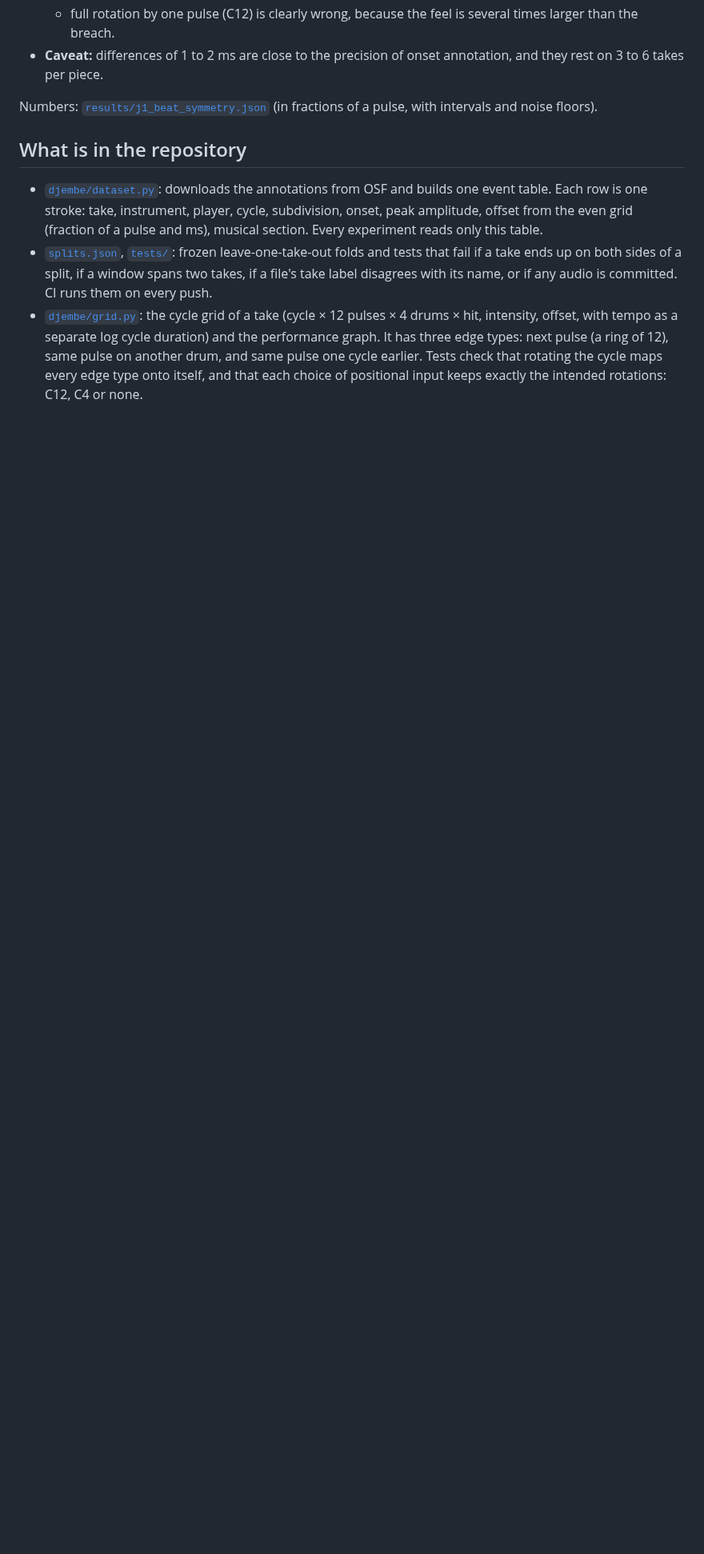
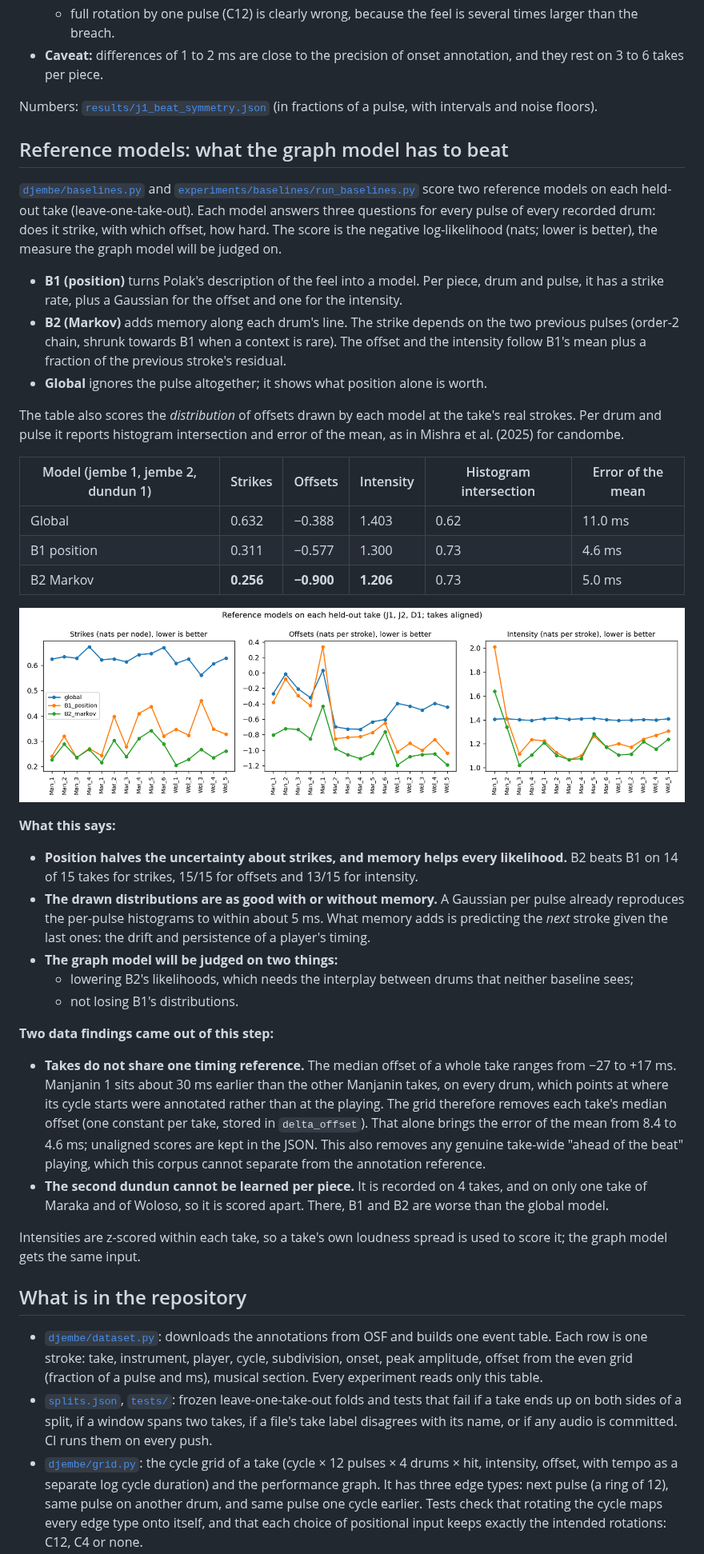
Before and after one commit to clementdumeril/Djembe, a Markdown page: README.md, the part around one of its changes. Shown at 80% size. GitHub-like rendering; pictures changed too: docs/figures/j2_baselines.png (added); blank space fills up the shorter version.

```diff
--- a/README.md
+++ b/README.md
@@ -59,6 +59,36 @@ Breaks, strokes more than half a pulse off and positions with fewer than 30 stro
 
 Numbers: [`results/j1_beat_symmetry.json`](results/j1_beat_symmetry.json) (in fractions of a pulse, with intervals and noise floors).
 
+## Reference models: what the graph model has to beat
+
+[`djembe/baselines.py`](djembe/baselines.py) and [`experiments/baselines/run_baselines.py`](experiments/baselines/run_baselines.py) score two reference models on each held-out take (leave-one-take-out). Each model answers three questions for every pulse of every recorded drum: does it strike, with which offset, how hard. The score is the negative log-likelihood (nats; lower is better), the measure the graph model will be judged on.
+- **B1 (position)** turns Polak's description of the feel into a model. Per piece, drum and pulse, it has a strike rate, plus a Gaussian for the offset and one for the intensity.
+- **B2 (Markov)** adds memory along each drum's line. The strike depends on the two previous pulses (order-2 chain, shrunk towards B1 when a context is rare). The offset and the intensity follow B1's mean plus a fraction of the previous stroke's residual.
+- **Global** ignores the pulse altogether; it shows what position alone is worth.
+
+The table also scores the *distribution* of offsets drawn by each model at the take's real strokes. Per drum and pulse it reports histogram intersection and error of the mean, as in Mishra et al. (2025) for candombe.
+
+| Model (jembe 1, jembe 2, dundun 1) | Strikes | Offsets | Intensity | Histogram intersection | Error of the mean |
+|---|---|---|---|---|---|
+| Global | 0.632 | −0.388 | 1.403 | 0.62 | 11.0 ms |
+| B1 position | 0.311 | −0.577 | 1.300 | 0.73 | 4.6 ms |
+| B2 Markov | **0.256** | **−0.900** | **1.206** | 0.73 | 5.0 ms |
+
+![Negative log-likelihood per held-out take](docs/figures/j2_baselines.png)
+
+**What this says:**
+- **Position halves the uncertainty about strikes, and memory helps every likelihood.** B2 beats B1 on 14 of 15 takes for strikes, 15/15 for offsets and 13/15 for intensity.
+- **The drawn distributions are as good with or without memory.** A Gaussian per pulse already reproduces the per-pulse histograms to within about 5 ms. What memory adds is predicting the *next* stroke given the last ones: the drift and persistence of a player's timing.
+- **The graph model will be judged on two things:**
+  - lowering B2's likelihoods, which needs the interplay between drums that neither baseline sees;
+  - not losing B1's distributions.
+
+**Two data findings came out of this step:**
+- **Takes do not share one timing reference.** The median offset of a whole take ranges from −27 to +17 ms. Manjanin 1 sits about 30 ms earlier than the other Manjanin takes, on every drum, which points at where its cycle starts were annotated rather than at the playing. The grid therefore removes each take's median offset (one constant per take, stored in `delta_offset`). That alone brings the error of the mean from 8.4 to 4.6 ms; unaligned scores are kept in the JSON. This also removes any genuine take-wide "ahead of the beat" playing, which this corpus cannot separate from the annotation reference.
+- **The second dundun cannot be learned per piece.** It is recorded on 4 takes, and on only one take of Maraka and of Woloso, so it is scored apart. There, B1 and B2 are worse than the global model.
+
+Intensities are z-scored within each take, so a take's own loudness spread is used to score it; the graph model gets the same input.
+
 ## What is in the repository
 
 - [`djembe/dataset.py`](djembe/dataset.py): downloads the annotations from OSF and builds one event table. Each row is one stroke: take, instrument, player, cycle, subdivision, onset, peak amplitude, offset from the even grid (fraction of a pulse and ms), musical section. Every experiment reads only this table.
```
Also changed, not shown: other parts of README.md (+2 -0 lines), 5 other files.
